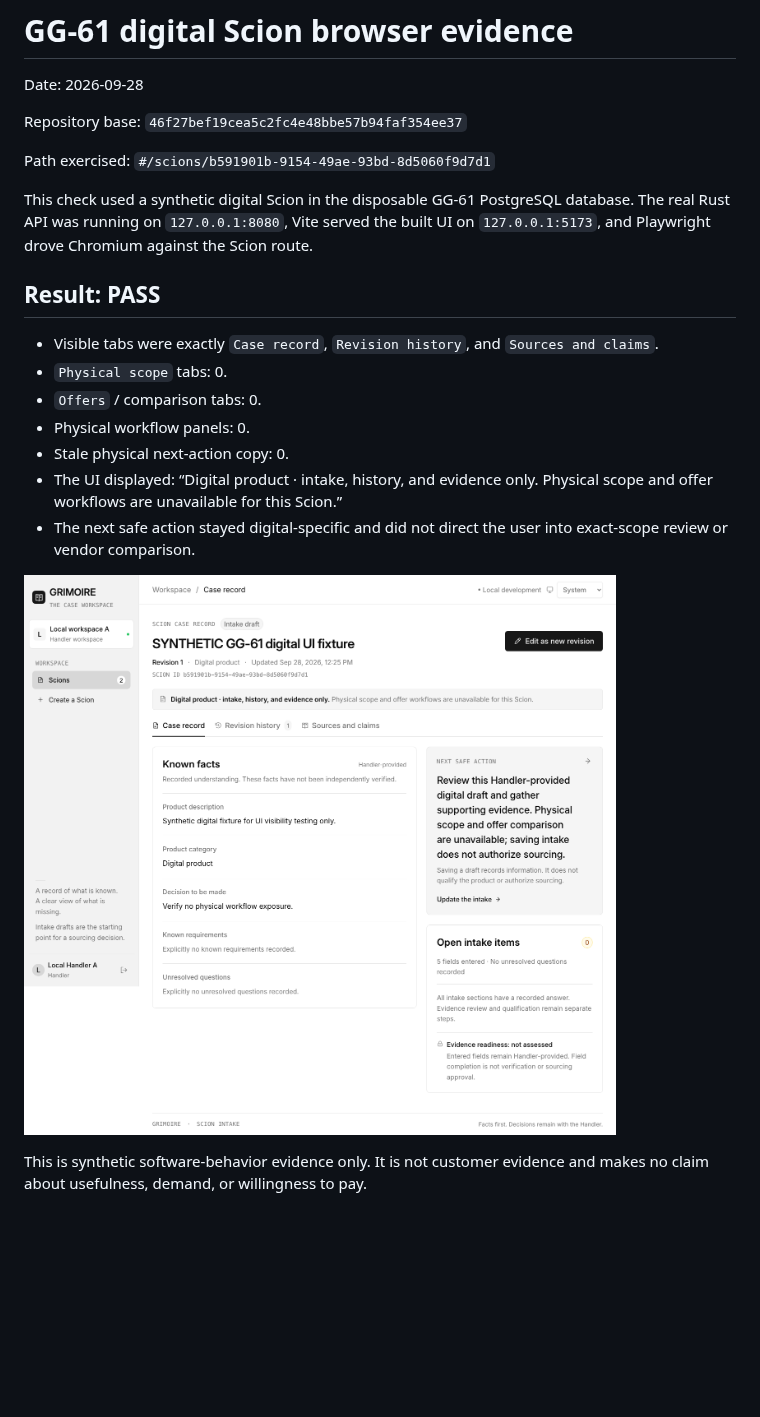
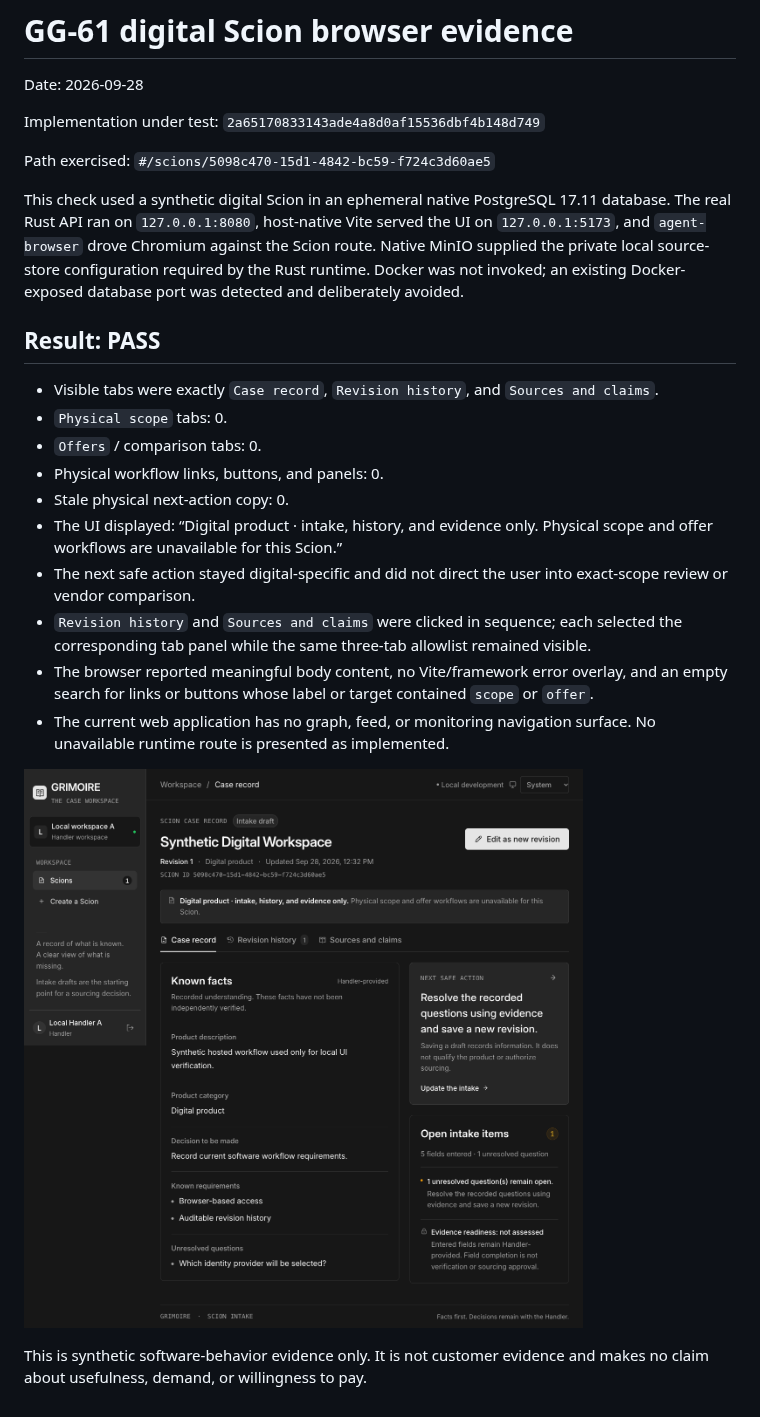
Before and after one commit to Vetri1706/Grimoire, a Markdown page: docs/evidence/gg61-digital-scion-browser.md, the part around the change. GitHub-like rendering; pictures changed too: docs/evidence/gg61-digital-scion-browser.png; blank space fills up the shorter version.

Commit message:
Record native GG-61 verification
Co-Authored-By: Paperclip <noreply@paperclip.ing>

```diff
--- a/docs/evidence/gg61-digital-scion-browser.md
+++ b/docs/evidence/gg61-digital-scion-browser.md
@@ -2,21 +2,34 @@
 
 Date: 2026-09-28
 
-Repository base: `46f27bef19cea5c2fc4e48bbe57b94faf354ee37`
+Implementation under test: `2a65170833143ade4a8d0af15536dbf4b148d749`
 
-Path exercised: `#/scions/b591901b-9154-49ae-93bd-8d5060f9d7d1`
+Path exercised: `#/scions/5098c470-15d1-4842-bc59-f724c3d60ae5`
 
-This check used a synthetic digital Scion in the disposable GG-61 PostgreSQL database. The real Rust API was running on `127.0.0.1:8080`, Vite served the built UI on `127.0.0.1:5173`, and Playwright drove Chromium against the Scion route.
+This check used a synthetic digital Scion in an ephemeral native PostgreSQL
+17.11 database. The real Rust API ran on `127.0.0.1:8080`, host-native Vite
+served the UI on `127.0.0.1:5173`, and `agent-browser` drove Chromium against
+the Scion route. Native MinIO supplied the private local source-store
+configuration required by the Rust runtime. Docker was not invoked; an existing
+Docker-exposed database port was detected and deliberately avoided.
 
 ## Result: PASS
 
 - Visible tabs were exactly `Case record`, `Revision history`, and `Sources and claims`.
 - `Physical scope` tabs: 0.
 - `Offers` / comparison tabs: 0.
-- Physical workflow panels: 0.
+- Physical workflow links, buttons, and panels: 0.
 - Stale physical next-action copy: 0.
 - The UI displayed: “Digital product · intake, history, and evidence only. Physical scope and offer workflows are unavailable for this Scion.”
 - The next safe action stayed digital-specific and did not direct the user into exact-scope review or vendor comparison.
+- `Revision history` and `Sources and claims` were clicked in sequence; each
+  selected the corresponding tab panel while the same three-tab allowlist
+  remained visible.
+- The browser reported meaningful body content, no Vite/framework error overlay,
+  and an empty search for links or buttons whose label or target contained
+  `scope` or `offer`.
+- The current web application has no graph, feed, or monitoring navigation
+  surface. No unavailable runtime route is presented as implemented.
 
 ![Digital Scion browser check](./gg61-digital-scion-browser.png)
 
```
Also changed, not shown: docs/evidence/gg61-revision-monitoring.md (+31 -12 lines).
